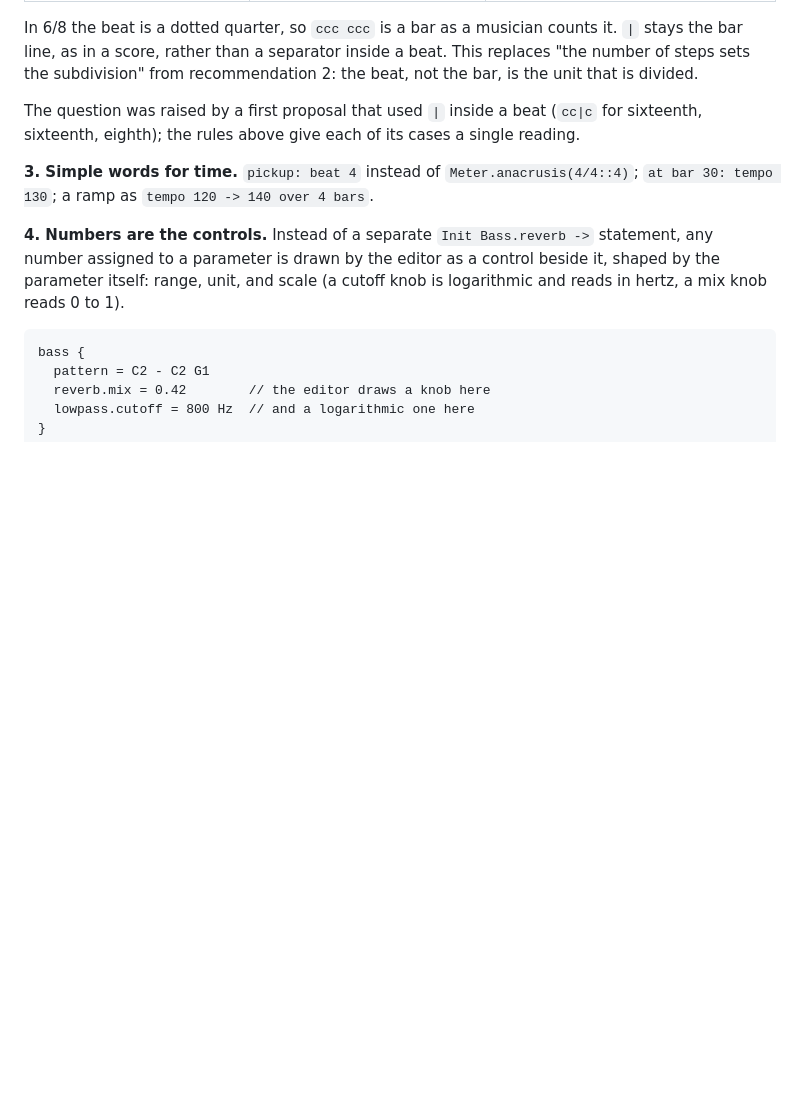
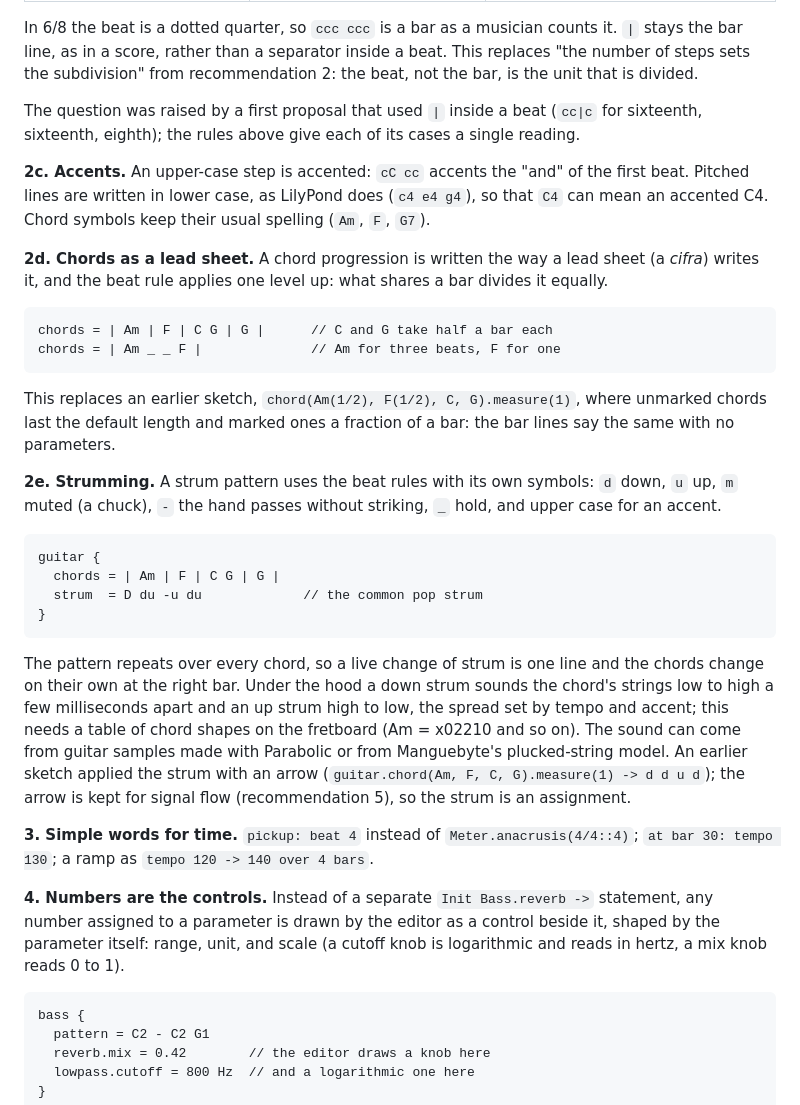
Before and after one commit to alessonqueirozdev-hub/aratu, a Markdown page: docs/DESIGN-NOTES.md, the part around the change. GitHub-like rendering; blank space fills up the shorter version.

Commit message:
Note accents, chords as a lead sheet and strumming
Co-Authored-By: Claude Opus 5.5 <noreply@anthropic.com>

````diff
--- a/docs/DESIGN-NOTES.md
+++ b/docs/DESIGN-NOTES.md
@@ -111,6 +111,45 @@ The question was raised by a first proposal that used `|` inside a beat
 (`cc|c` for sixteenth, sixteenth, eighth); the rules above give each of its
 cases a single reading.
 
+**2c. Accents.** An upper-case step is accented: `cC cc` accents the "and"
+of the first beat. Pitched lines are written in lower case, as LilyPond does
+(`c4 e4 g4`), so that `C4` can mean an accented C4. Chord symbols keep their
+usual spelling (`Am`, `F`, `G7`).
+
+**2d. Chords as a lead sheet.** A chord progression is written the way a
+lead sheet (a *cifra*) writes it, and the beat rule applies one level up:
+what shares a bar divides it equally.
+
+```
+chords = | Am | F | C G | G |      // C and G take half a bar each
+chords = | Am _ _ F |              // Am for three beats, F for one
+```
+
+This replaces an earlier sketch, `chord(Am(1/2), F(1/2), C, G).measure(1)`,
+where unmarked chords last the default length and marked ones a fraction of
+a bar: the bar lines say the same with no parameters.
+
+**2e. Strumming.** A strum pattern uses the beat rules with its own symbols:
+`d` down, `u` up, `m` muted (a chuck), `-` the hand passes without striking,
+`_` hold, and upper case for an accent.
+
+```
+guitar {
+  chords = | Am | F | C G | G |
+  strum  = D du -u du             // the common pop strum
+}
+```
+
+The pattern repeats over every chord, so a live change of strum is one line
+and the chords change on their own at the right bar. Under the hood a down
+strum sounds the chord's strings low to high a few milliseconds apart and an
+up strum high to low, the spread set by tempo and accent; this needs a table
+of chord shapes on the fretboard (Am = x02210 and so on). The sound can come
+from guitar samples made with Parabolic or from Manguebyte's plucked-string
+model. An earlier sketch applied the strum with an arrow
+(`guitar.chord(Am, F, C, G).measure(1) -> d d u d`); the arrow is kept for
+signal flow (recommendation 5), so the strum is an assignment.
+
 **3. Simple words for time.** `pickup: beat 4` instead of
 `Meter.anacrusis(4/4::4)`; `at bar 30: tempo 130`; a ramp as
 `tempo 120 -> 140 over 4 bars`.
````
